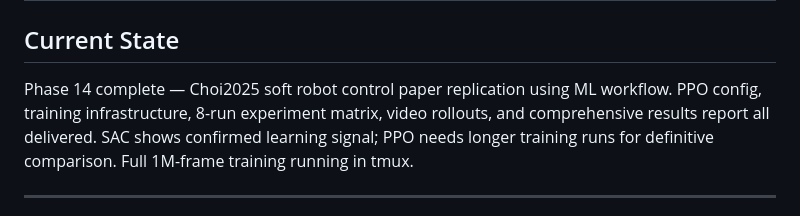
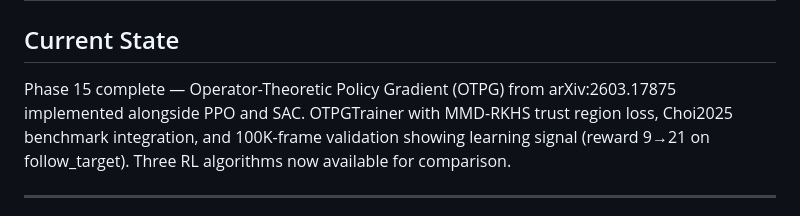
Before and after one commit to Albatross679/snake-hrl-torchrl, a Markdown page: .planning/PROJECT.md, the part around one of its changes. Rendered like a GitHub page.

Commit message:
docs(phase-15): evolve PROJECT.md after phase completion

```diff
--- a/.planning/PROJECT.md
+++ b/.planning/PROJECT.md
@@ -62,6 +62,6 @@ Train a neural surrogate model accurate enough to replace Elastica simulation du
 
 ## Current State
 
-Phase 14 complete — Choi2025 soft robot control paper replication using ML workflow. PPO config, training infrastructure, 8-run experiment matrix, video rollouts, and comprehensive results report all delivered. SAC shows confirmed learning signal; PPO needs longer training runs for definitive comparison. Full 1M-frame training running in tmux.
+Phase 15 complete — Operator-Theoretic Policy Gradient (OTPG) from arXiv:2603.17875 implemented alongside PPO and SAC. OTPGTrainer with MMD-RKHS trust region loss, Choi2025 benchmark integration, and 100K-frame validation showing learning signal (reward 9→21 on follow_target). Three RL algorithms now available for comparison.
 
 ---
```
Also changed, not shown: other parts of .planning/PROJECT.md (+1 -1 lines).
